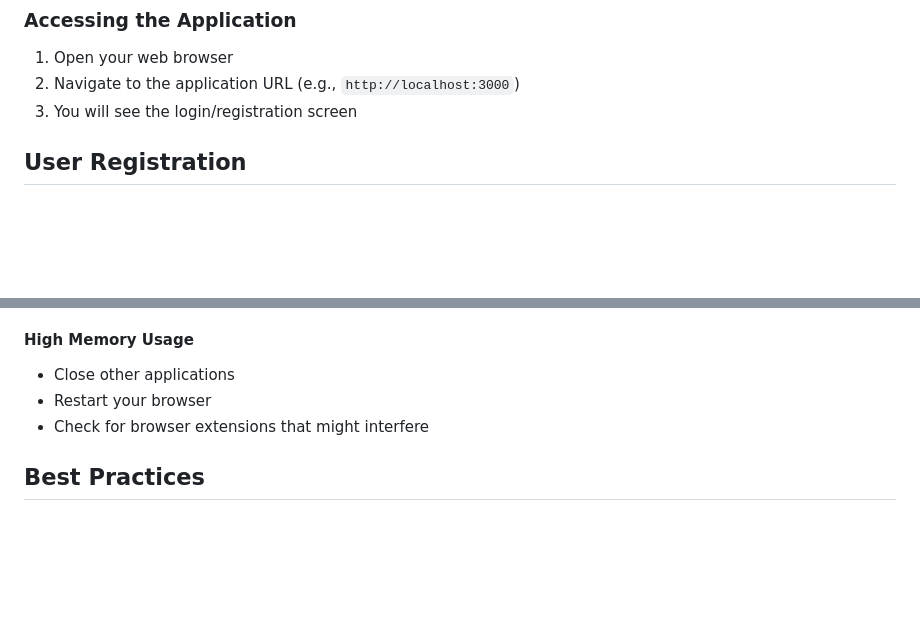
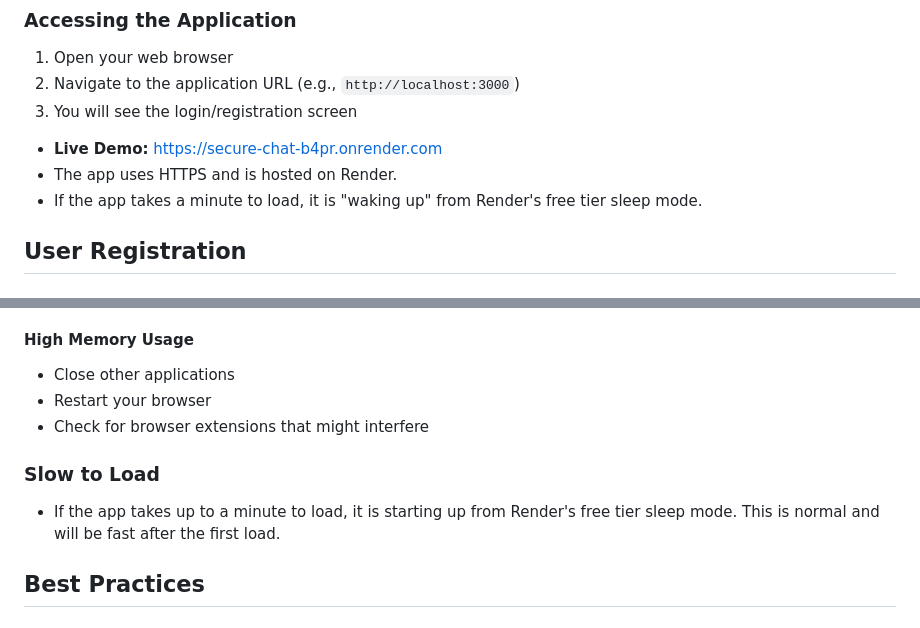
Before and after one commit to YoanWaza/Secure-Chat, a Markdown page: USER_MANUAL.md, 2 parts joined by grey strips. Drawn GitHub-style; blank space fills up the shorter version.

```diff
--- a/USER_MANUAL.md
+++ b/USER_MANUAL.md
@@ -20,6 +20,10 @@
 1. Open your web browser
 2. Navigate to the application URL (e.g., `http://localhost:3000`)
 3. You will see the login/registration screen
+
+- **Live Demo:** [https://secure-chat-b4pr.onrender.com](https://secure-chat-b4pr.onrender.com)
+- The app uses HTTPS and is hosted on Render.
+- If the app takes a minute to load, it is "waking up" from Render's free tier sleep mode.
 
 ## User Registration
 
@@ -245,6 +249,10 @@
 - Restart your browser
 - Check for browser extensions that might interfere
 
+### Slow to Load
+
+- If the app takes up to a minute to load, it is starting up from Render's free tier sleep mode. This is normal and will be fast after the first load.
+
 ## Best Practices
 
 ### Security Best Practices
```
Also changed, not shown: README.md (+5 -0 lines).
